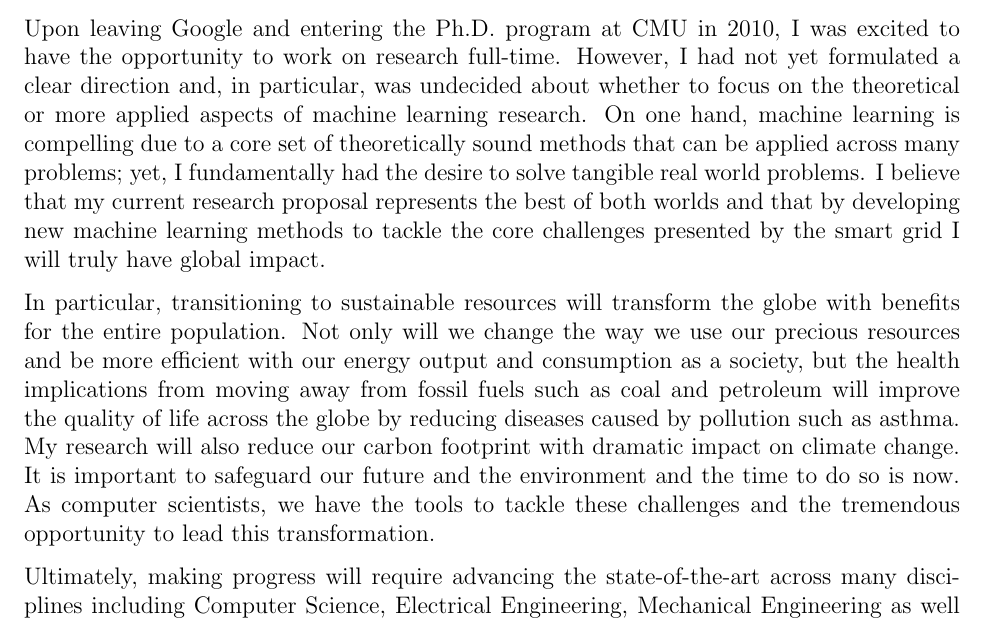
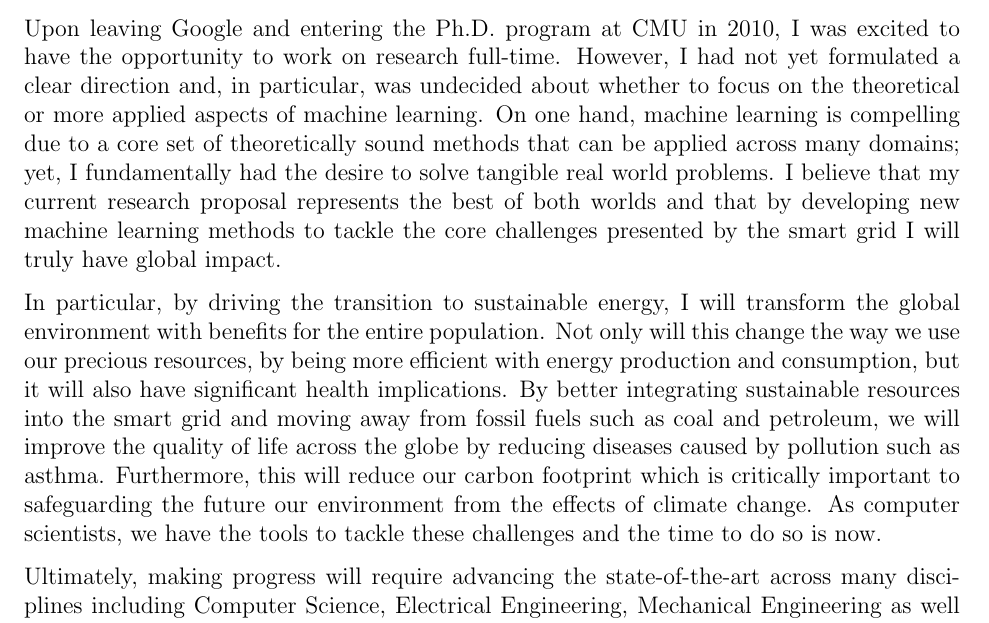
Before and after one commit to mwytock/scratch, a LaTeX document (grfp/personal.tex): part of page 2 of 2, cut so that both start at the same text. Compiled offline with pdfLaTeX.

Commit message:
rewrite big bang paragraph

```diff
--- a/grfp/personal.tex
+++ b/grfp/personal.tex
@@ -27,9 +27,9 @@ A mentor at Google once framed this desire with the following audacious question
 
 Thus, while still working full-time at Google and as a first step getting involved in research, I began enrolling on a courses on as a non-degree seeking student at Stanford. Through these courses, I began to learn about the current state-of-the-art and what quickly became clear was that in many different domains, the best computational results are achieved by applying a common set of principles and methods that form the basis of machine learning.
 
-Upon leaving Google and entering the Ph.D. program at CMU in 2010, I was excited to have the opportunity to work on research full-time. However, I had not yet formulated a clear direction and, in particular, was undecided about whether to focus on the theoretical or more applied aspects of machine learning research. On one hand, machine learning is compelling due to a core set of theoretically sound methods that can be applied across many problems; yet, I fundamentally had the desire to solve tangible real world problems. I believe that my current research proposal represents the best of both worlds and that by developing new machine learning methods to tackle the core challenges presented by the smart grid I will truly have global impact.
+Upon leaving Google and entering the Ph.D. program at CMU in 2010, I was excited to have the opportunity to work on research full-time. However, I had not yet formulated a clear direction and, in particular, was undecided about whether to focus on the theoretical or more applied aspects of machine learning. On one hand, machine learning is compelling due to a core set of theoretically sound methods that can be applied across many domains; yet, I fundamentally had the desire to solve tangible real world problems. I believe that my current research proposal represents the best of both worlds and that by developing new machine learning methods to tackle the core challenges presented by the smart grid I will truly have global impact.
 
-In particular, transitioning to sustainable resources will transform the globe with benefits for the entire population. Not only will we change the way we use our precious resources and be more efficient with our energy output and consumption as a society, but the health implications from moving away from fossil fuels such as coal and petroleum will improve the quality of life across the globe by reducing diseases caused by pollution such as asthma. My research will also reduce our carbon footprint with dramatic impact on climate change.  It is important to safeguard our future and the environment and the time to do so is now. As computer scientists, we have the tools to tackle these challenges and the tremendous opportunity to lead this transformation.
+In particular, by driving the transition to sustainable energy, I will transform the global environment with benefits for the entire population. Not only will this change the way we use our precious resources, by being more efficient with energy production and consumption, but it will also have significant health implications. By better integrating sustainable resources into the smart grid and moving away from fossil fuels such as coal and petroleum, we will improve the quality of life across the globe by reducing diseases caused by pollution such as asthma. Furthermore, this will reduce our carbon footprint which is critically important to safeguarding the future our environment from the effects of climate change. As computer scientists, we have the tools to tackle these challenges and the time to do so is now.
 
 Ultimately, making progress will require advancing the state-of-the-art across many disciplines including Computer Science, Electrical Engineering, Mechanical Engineering as well as working together with partners in industry. I believe that I am well-positioned to do this at CMU and upon graduation, I plan to continue pursuing this research in a faculty position.
 
```
Also changed, not shown: grfp/personal.pdf.
